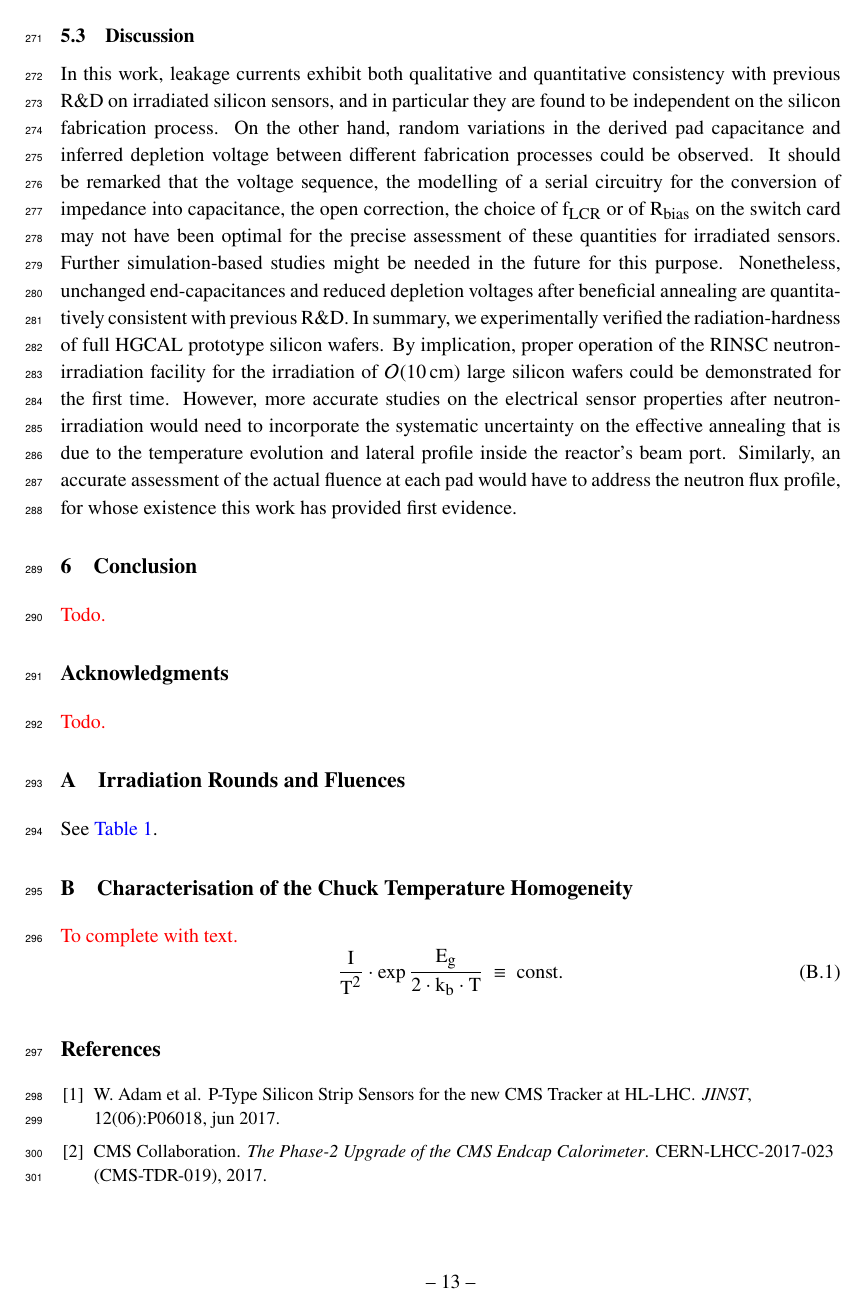
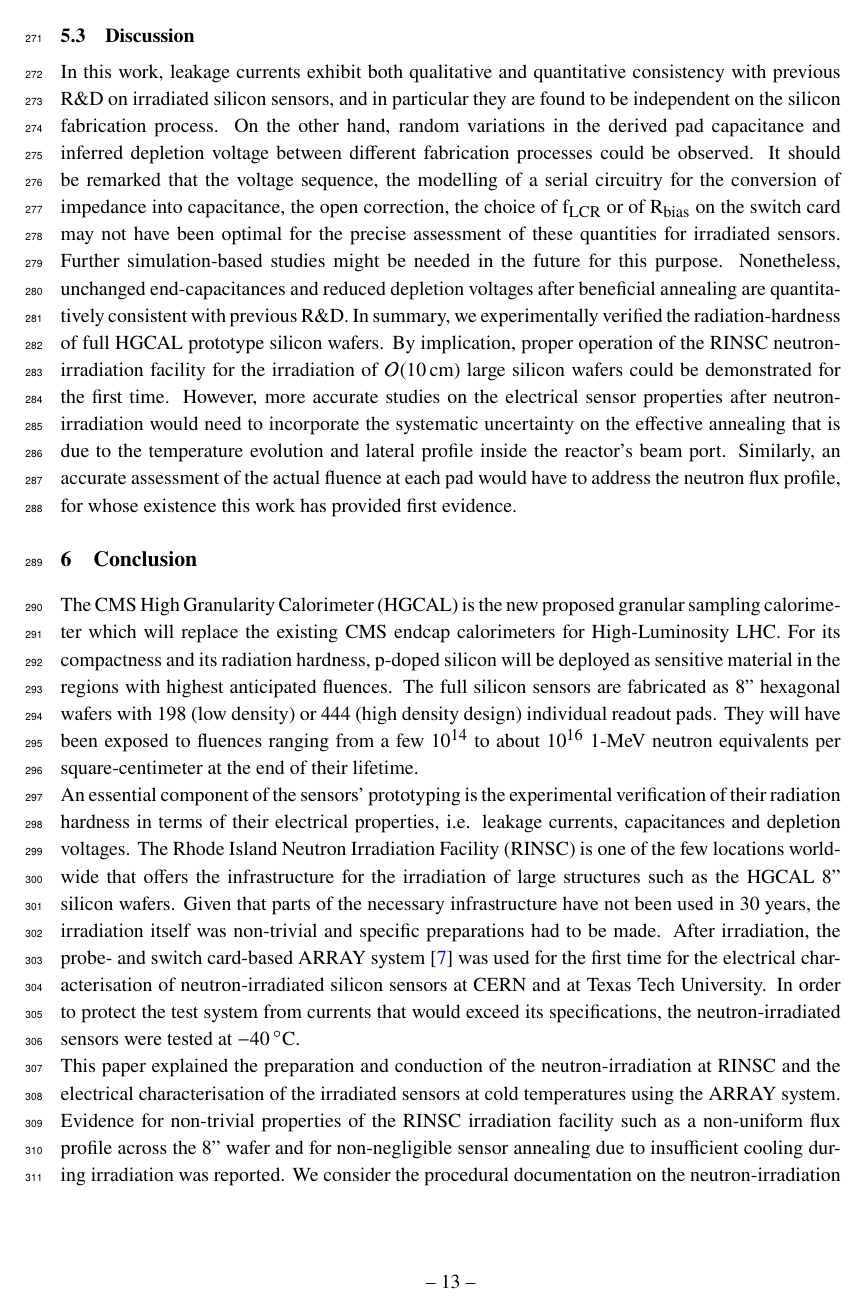
Before and after one commit to define111/irradiated_hgcal_sensor_ivcv_publication2021, a LaTeX document (main.tex, which reads content/7_conclusion.tex): page 14 of 16. Compiled offline with pdfLaTeX.

Commit message:
[conclusion] 2/3 drafted

```diff
--- a/content/7_conclusion.tex
+++ b/content/7_conclusion.tex
@@ -1,3 +1,19 @@
 \section{Conclusion}
 \label{sec:conclusion}
-\textcolor{red}{Todo.}
+The CMS High Granularity Calorimeter (HGCAL) is the new proposed granular sampling calorimeter which will replace the existing CMS endcap calorimeters for High-Luminosity LHC.
+For its compactness and its radiation hardness, p-doped silicon will be deployed as sensitive material in the regions with highest anticipated fluences.
+The full silicon sensors are fabricated as 8'' hexagonal wafers with 198 (low density) or 444 (high density design) individual readout pads.
+They will have been exposed to fluences ranging from  a few $10^{14}$ to about $10^{16}$ 1-MeV neutron equivalents per square-centimeter at the end of their lifetime.\newline
+An essential component of the sensors' prototyping is the experimental verification of their radiation hardness in terms of their electrical properties, i.e. leakage currents, capacitances and depletion voltages.
+The Rhode Island Neutron Irradiation Facility (RINSC) is one of the few locations world-wide that offers the infrastructure for the irradiation of large structures such as the HGCAL 8'' silicon wafers.
+Given that parts of the necessary infrastructure have not been used in 30$~$years, the irradiation itself was non-trivial and specific preparations had to be made.
+After irradiation, the probe- and switch card-based ARRAY system~\cite{pitters:array2019} was used for the first time for the electrical characterisation of neutron-irradiated silicon sensors at CERN and at Texas Tech University.
+In order to protect the test system from currents that would exceed its specifications, the neutron-irradiated sensors were tested at \SI{-40}{\celsius}.\newline
+This paper explained the preparation and conduction of the neutron-irradiation at RINSC and the electrical characterisation of the irradiated sensors at cold temperatures using the ARRAY system.
+Evidence for non-trivial properties of the RINSC irradiation facility such as a non-uniform flux profile across the 8'' wafer and for non-negligible sensor annealing due to insufficient cooling during irradiation was reported.
+We consider the procedural documentation on the neutron-irradiation and on the subsequent electrical characterisation relevant input for future R$\&$D on silicon-based calorimeter concepts for potential future colliders.\newline
+namely
+%overall radiation hardness as expected
+%process parameters have no impact
+%extra annealing has beneficial impact on currents and depletion voltage
+%despite prototype sensors: reference for exptected degradation of HGCAL's silicon sensors towards the end of its lifetime
```
